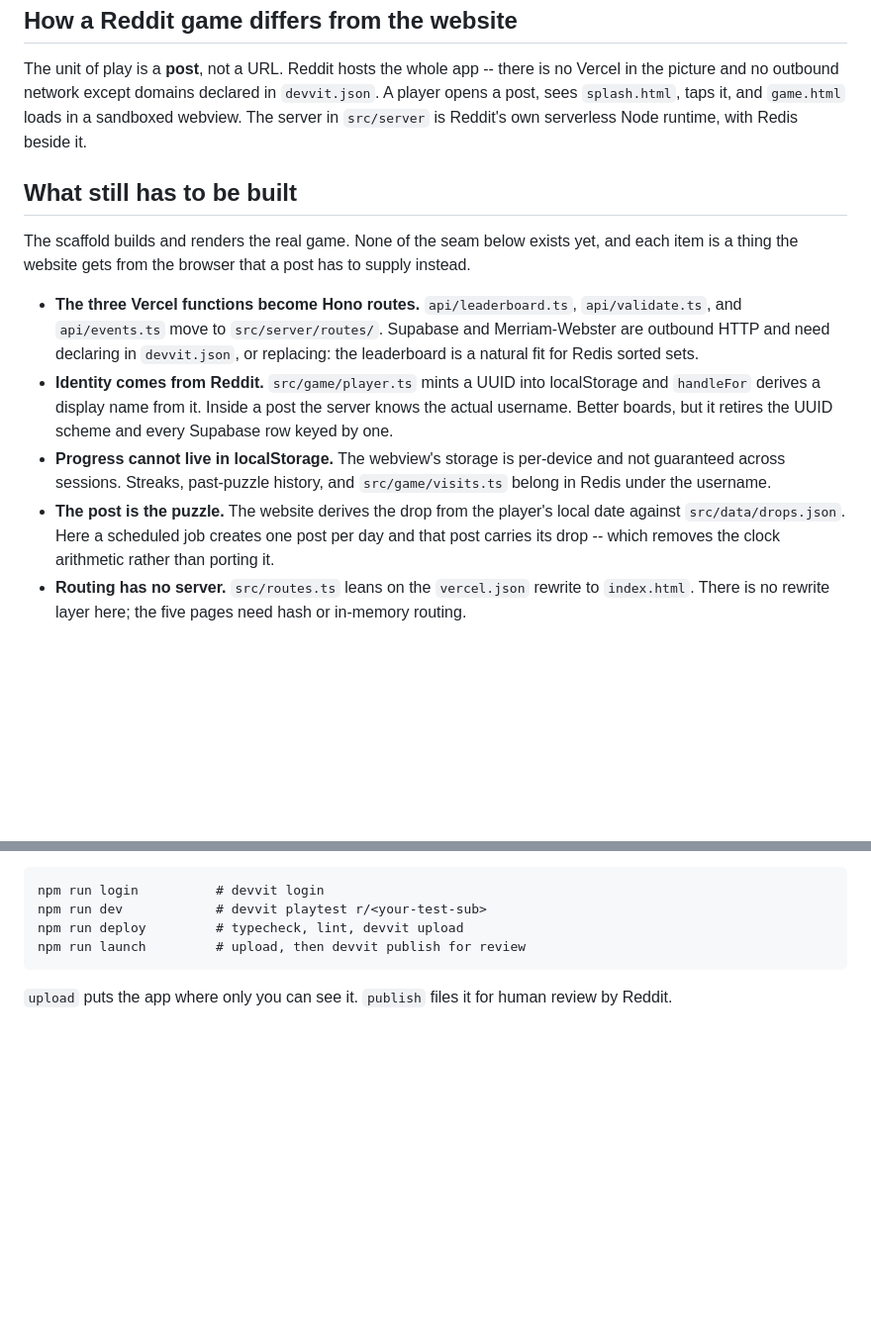
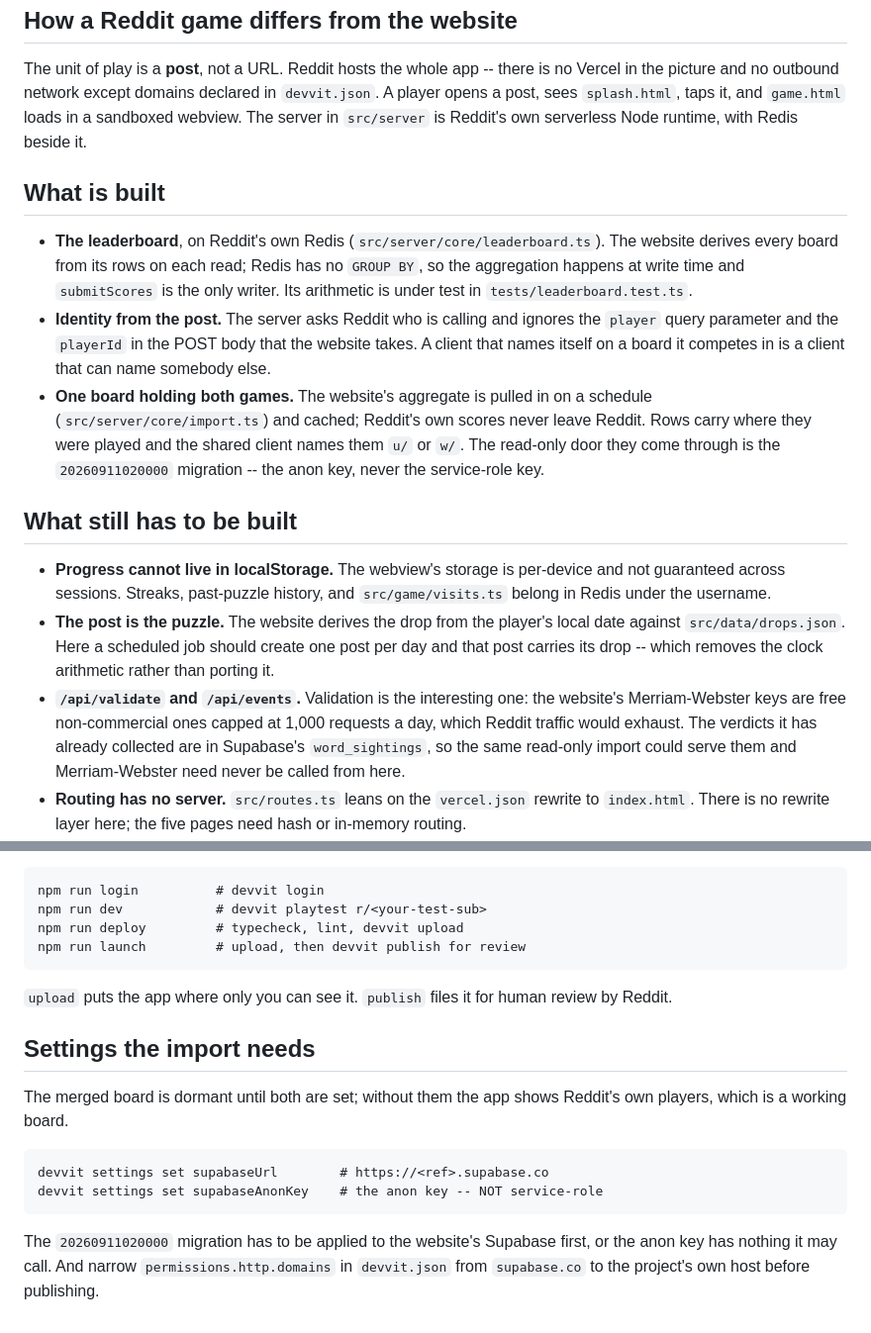
Before and after one commit to sigfigs789/ick, a Markdown page: devvit/README.md, 2 parts joined by grey strips. Shown at 99% size. Rendered like a GitHub page; blank space fills up the shorter version.

Commit message:
Bring the port's README up to what is now built
It still described the leaderboard, identity and the Supabase question as
unstarted, and named Merriam-Webster as something to allowlist rather
than something the word_sightings import could make unnecessary.

Adds what the import needs to be turned on, which is two settings and a
migration applied to the website's database -- none of it discoverable
from the code.

Co-Authored-By: Claude Opus 5 <noreply@anthropic.com>

```diff
--- a/devvit/README.md
+++ b/devvit/README.md
@@ -16,27 +16,36 @@ is no Vercel in the picture and no outbound network except domains declared in
 `game.html` loads in a sandboxed webview. The server in `src/server` is Reddit's
 own serverless Node runtime, with Redis beside it.
 
+## What is built
+
+- **The leaderboard**, on Reddit's own Redis (`src/server/core/leaderboard.ts`).
+  The website derives every board from its rows on each read; Redis has no
+  `GROUP BY`, so the aggregation happens at write time and `submitScores` is the
+  only writer. Its arithmetic is under test in `tests/leaderboard.test.ts`.
+- **Identity from the post.** The server asks Reddit who is calling and ignores
+  the `player` query parameter and the `playerId` in the POST body that the
+  website takes. A client that names itself on a board it competes in is a
+  client that can name somebody else.
+- **One board holding both games.** The website's aggregate is pulled in on a
+  schedule (`src/server/core/import.ts`) and cached; Reddit's own scores never
+  leave Reddit. Rows carry where they were played and the shared client names
+  them `u/` or `w/`. The read-only door they come through is the
+  `20260911020000` migration -- the anon key, never the service-role key.
+
 ## What still has to be built
 
-The scaffold builds and renders the real game. None of the seam below exists
-yet, and each item is a thing the website gets from the browser that a post has
-to supply instead.
-
-- **The three Vercel functions become Hono routes.** `api/leaderboard.ts`,
-  `api/validate.ts`, and `api/events.ts` move to `src/server/routes/`. Supabase
-  and Merriam-Webster are outbound HTTP and need declaring in `devvit.json`, or
-  replacing: the leaderboard is a natural fit for Redis sorted sets.
-- **Identity comes from Reddit.** `src/game/player.ts` mints a UUID into
-  localStorage and `handleFor` derives a display name from it. Inside a post the
-  server knows the actual username. Better boards, but it retires the UUID
-  scheme and every Supabase row keyed by one.
 - **Progress cannot live in localStorage.** The webview's storage is per-device
   and not guaranteed across sessions. Streaks, past-puzzle history, and
   `src/game/visits.ts` belong in Redis under the username.
 - **The post is the puzzle.** The website derives the drop from the player's
-  local date against `src/data/drops.json`. Here a scheduled job creates one
-  post per day and that post carries its drop -- which removes the clock
+  local date against `src/data/drops.json`. Here a scheduled job should create
+  one post per day and that post carries its drop -- which removes the clock
   arithmetic rather than porting it.
+- **`/api/validate` and `/api/events`.** Validation is the interesting one: the
+  website's Merriam-Webster keys are free non-commercial ones capped at 1,000
+  requests a day, which Reddit traffic would exhaust. The verdicts it has
+  already collected are in Supabase's `word_sightings`, so the same read-only
+  import could serve them and Merriam-Webster need never be called from here.
 - **Routing has no server.** `src/routes.ts` leans on the `vercel.json` rewrite
   to `index.html`. There is no rewrite layer here; the five pages need hash or
   in-memory routing.
@@ -65,3 +74,16 @@ subscribers to install into:
 
 `upload` puts the app where only you can see it. `publish` files it for human
 review by Reddit.
+
+## Settings the import needs
+
+The merged board is dormant until both are set; without them the app shows
+Reddit's own players, which is a working board.
+
+    devvit settings set supabaseUrl        # https://<ref>.supabase.co
+    devvit settings set supabaseAnonKey    # the anon key -- NOT service-role
+
+The `20260911020000` migration has to be applied to the website's Supabase
+first, or the anon key has nothing it may call. And narrow
+`permissions.http.domains` in `devvit.json` from `supabase.co` to the project's
+own host before publishing.
```
